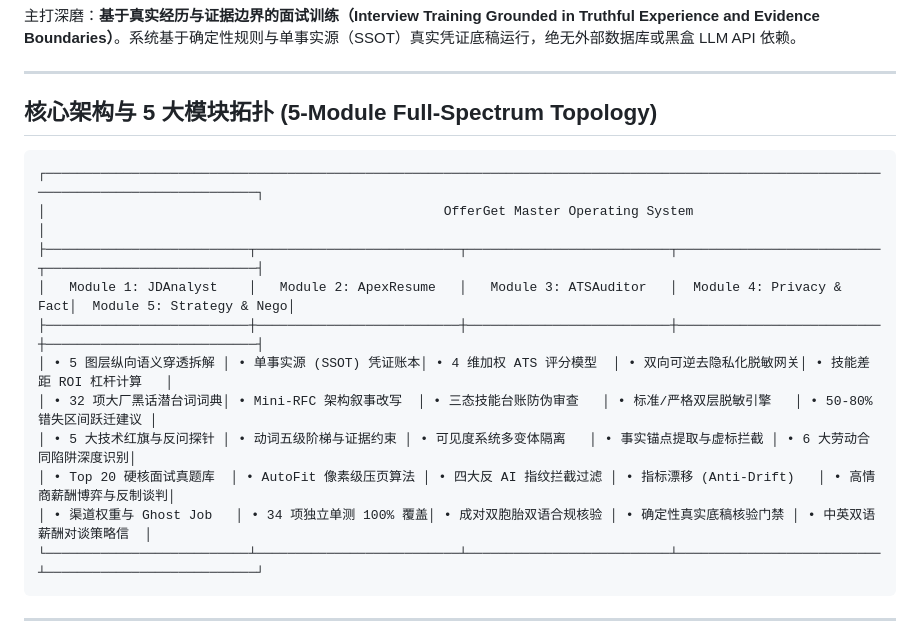
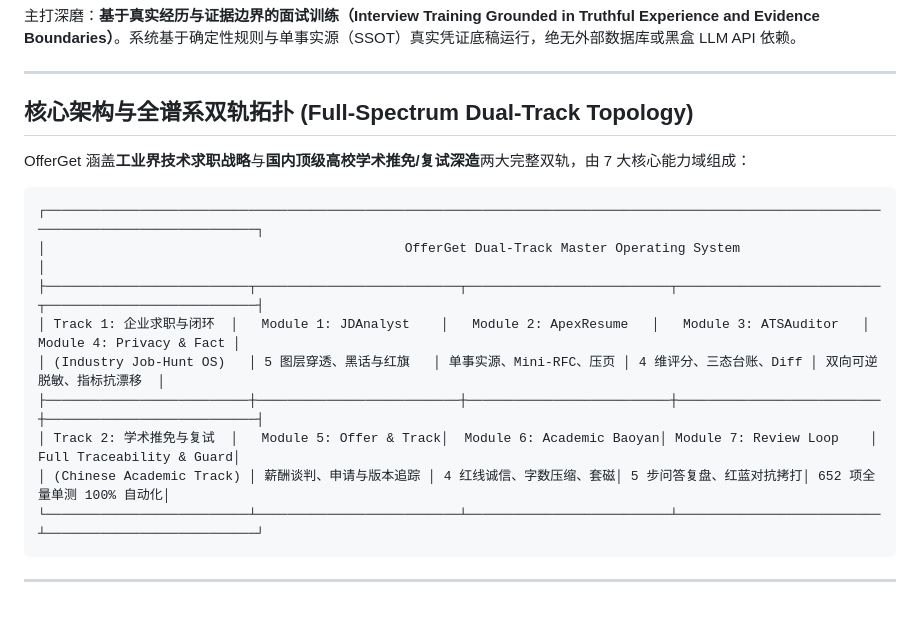
Before and after one commit to ZXJC-niusile/OfferGet, a Markdown page: SKILL.md, the part around one of its changes. Drawn GitHub-style; blank space fills up the shorter version.

````diff
--- a/SKILL.md
+++ b/SKILL.md
@@ -15,19 +15,19 @@ $$\text{岗位 JD 拆解} \longrightarrow \text{基于真实事实的简历建
 
 ---
 
-## 核心架构与 5 大模块拓扑 (5-Module Full-Spectrum Topology)
+## 核心架构与全谱系双轨拓扑 (Full-Spectrum Dual-Track Topology)
+
+OfferGet 涵盖**工业界技术求职战略**与**国内顶级高校学术推免/复试深造**两大完整双轨，由 7 大核心能力域组成：
 
 ```text
 ┌───────────────────────────────────────────────────────────────────────────────────────────────────────────────────────────────────────┐
-│                                                   OfferGet Master Operating System                                                    │
+│                                              OfferGet Dual-Track Master Operating System                                              │
 ├──────────────────────────┬──────────────────────────┬──────────────────────────┬──────────────────────────┬───────────────────────────┤
-│   Module 1: JDAnalyst    │   Module 2: ApexResume   │   Module 3: ATSAuditor   │  Module 4: Privacy & Fact│  Module 5: Strategy & Nego│
+│ Track 1: 企业求职与闭环  │   Module 1: JDAnalyst    │   Module 2: ApexResume   │   Module 3: ATSAuditor   │  Module 4: Privacy & Fact │
+│ (Industry Job-Hunt OS)   │ 5 图层穿透、黑话与红旗   │ 单事实源、Mini-RFC、压页 │ 4 维评分、三态台账、Diff │ 双向可逆脱敏、指标抗漂移  │
 ├──────────────────────────┼──────────────────────────┼──────────────────────────┼──────────────────────────┼───────────────────────────┤
-│ • 5 图层纵向语义穿透拆解 │ • 单事实源 (SSOT) 凭证账本│ • 4 维加权 ATS 评分模型  │ • 双向可逆去隐私化脱敏网关│ • 技能差距 ROI 杠杆计算   │
-│ • 32 项大厂黑话潜台词词典│ • Mini-RFC 架构叙事改写  │ • 三态技能台账防伪审查   │ • 标准/严格双层脱敏引擎   │ • 50-80% 错失区间跃迁建议 │
-│ • 5 大技术红旗与反问探针 │ • 动词五级阶梯与证据约束 │ • 可见度系统多变体隔离   │ • 事实锚点提取与虚标拦截 │ • 6 大劳动合同陷阱深度识别│
-│ • Top 20 硬核面试真题库  │ • AutoFit 像素级压页算法 │ • 四大反 AI 指纹拦截过滤 │ • 指标漂移 (Anti-Drift)   │ • 高情商薪酬博弈与反制谈判│
-│ • 渠道权重与 Ghost Job   │ • 34 项独立单测 100% 覆盖│ • 成对双胞胎双语合规核验 │ • 确定性真实底稿核验门禁 │ • 中英双语薪酬对谈策略信  │
+│ Track 2: 学术推免与复试  │   Module 5: Offer & Track│  Module 6: Academic Baoyan│ Module 7: Review Loop    │  Full Traceability & Guard│
+│ (Chinese Academic Track) │ 薪酬谈判、申请与版本追踪 │ 4 红线诚信、字数压缩、套磁│ 5 步问答复盘、红蓝对抗拷打│ 652 项全量单测 100% 自动化│
 └──────────────────────────┴──────────────────────────┴──────────────────────────┴──────────────────────────┴───────────────────────────┘
 ```
 
````
Also changed, not shown: other parts of SKILL.md (+33 -8 lines).
